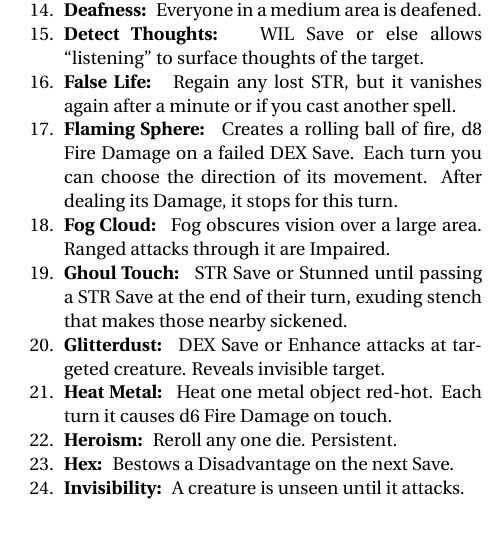
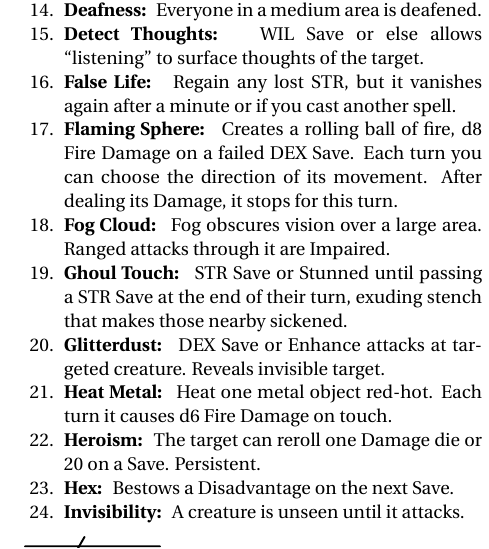
Before and after one commit to Vladar4/itdr, a LaTeX document (part4.tex): part of one column of page 4 of 7, cut so that both start at the same text, the shorter picture padded with empty space. Compiled offline with pdfLaTeX.

Commit message:
part4: Heroism can target others, saves are rerolled on 20

```diff
--- a/part4.tex
+++ b/part4.tex
@@ -268,7 +268,7 @@ The Referee may provide Mystics with a list of Spells for their Tome or use the
 	\item \spell{Ghoul Touch} \save{STR} or Stunned until passing a  \save{STR} at the end of their turn, exuding stench that makes those nearby sickened.
 	\item \spell{Glitterdust} \save{DEX} or Enhance attacks at targeted creature. Reveals invisible target.
 	\item \spell{Heat Metal} Heat one metal object red-hot. Each turn it causes d6 Fire Damage on touch.
-	\item \spell{Heroism} Reroll any one die. Persistent.
+	\item \spell{Heroism} The target can reroll one Damage die or 20 on a Save. Persistent.
 	\item \spell{Hex} Bestows a Disadvantage on the next Save.
 
 	\begin{minipage}{\columnwidth}
```
